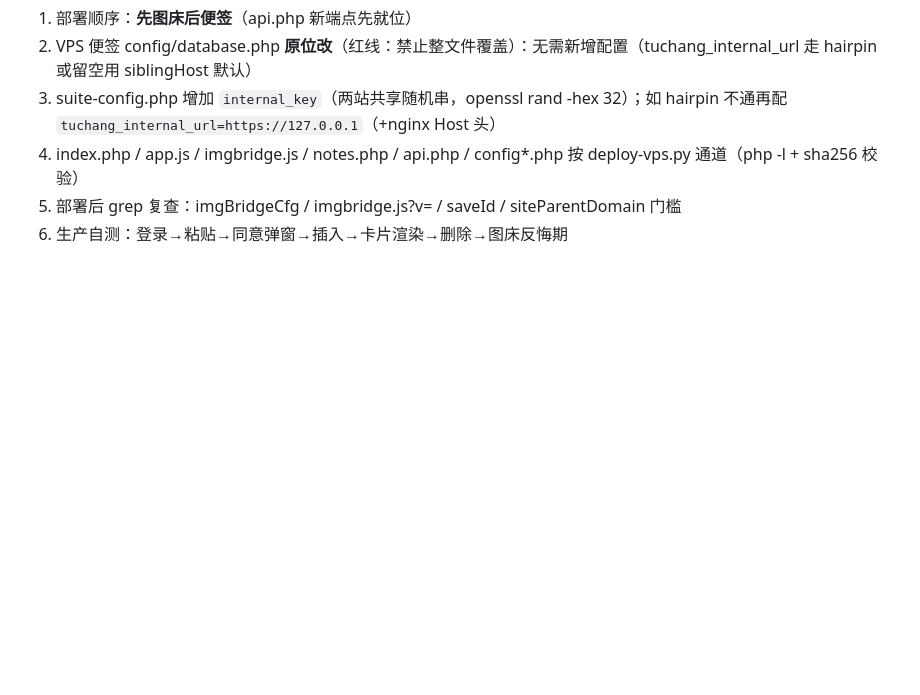
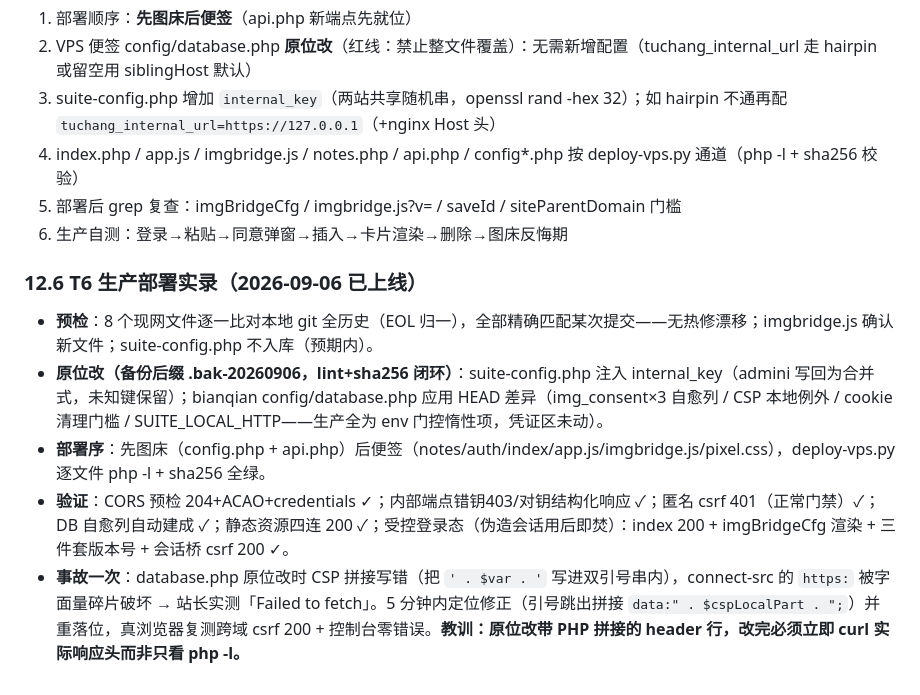
Before and after one commit to conm599/pixel-notes, a Markdown page: docs/计划-便签图床图片联动.md, the part around the change. GitHub-like rendering; blank space fills up the shorter version.

Commit message:
docs：T6生产部署实录——预检无漂移/两配置原位改/先图床后便签/全验证绿；一次CSP拼接事故即时修复（教训：header行原位改必须curl实际响应头复验）

```diff
--- a/docs/计划-便签图床图片联动.md
+++ b/docs/计划-便签图床图片联动.md
@@ -235,3 +235,10 @@ Ctrl+V 图片 →               Ctrl+V 图片 →                Ctrl+V 图片
 4. index.php / app.js / imgbridge.js / notes.php / api.php / config*.php 按 deploy-vps.py 通道（php -l + sha256 校验）
 5. 部署后 grep 复查：imgBridgeCfg / imgbridge.js?v= / saveId / siteParentDomain 门槛
 6. 生产自测：登录→粘贴→同意弹窗→插入→卡片渲染→删除→图床反悔期
+
+### 12.6 T6 生产部署实录（2026-09-06 已上线）
+- **预检**：8 个现网文件逐一比对本地 git 全历史（EOL 归一），全部精确匹配某次提交——无热修漂移；imgbridge.js 确认新文件；suite-config.php 不入库（预期内）。
+- **原位改（备份后缀 .bak-20260906，lint+sha256 闭环）**：suite-config.php 注入 internal_key（admini 写回为合并式，未知键保留）；bianqian config/database.php 应用 HEAD 差异（img_consent×3 自愈列 / CSP 本地例外 / cookie 清理门槛 / SUITE_LOCAL_HTTP——生产全为 env 门控惰性项，凭证区未动）。
+- **部署序**：先图床（config.php + api.php）后便签（notes/auth/index/app.js/imgbridge.js/pixel.css），deploy-vps.py 逐文件 php -l + sha256 全绿。
+- **验证**：CORS 预检 204+ACAO+credentials ✓；内部端点错钥403/对钥结构化响应 ✓；匿名 csrf 401（正常门禁）✓；DB 自愈列自动建成 ✓；静态资源四连 200 ✓；受控登录态（伪造会话用后即焚）：index 200 + imgBridgeCfg 渲染 + 三件套版本号 + 会话桥 csrf 200 ✓。
+- **事故一次**：database.php 原位改时 CSP 拼接写错（把 `' . $var . '` 写进双引号串内），connect-src 的 `https:` 被字面量碎片破坏 → 站长实测「Failed to fetch」。5 分钟内定位修正（引号跳出拼接 `data:" . $cspLocalPart . ";`）并重落位，真浏览器复测跨域 csrf 200 + 控制台零错误。**教训：原位改带 PHP 拼接的 header 行，改完必须立即 curl 实际响应头而非只看 php -l。**
```
